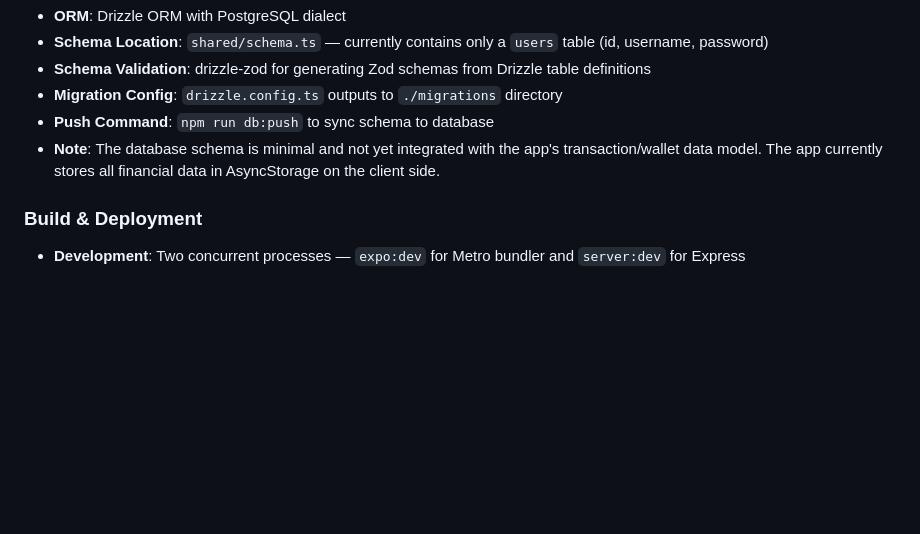
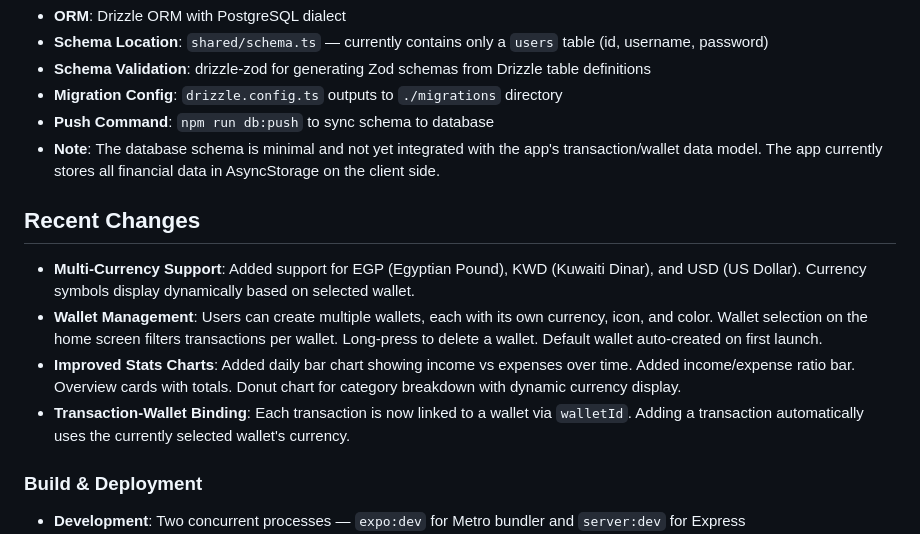
Before and after one commit to aeroooman-svg/mizan, a Markdown page: replit.md, the part around the change. GitHub-like rendering; blank space fills up the shorter version.

Commit message:
Add multi-currency support and wallet management system
Enhance app with multi-currency capabilities (EGP, KWD, USD), a robust wallet management system allowing multiple wallets with custom icons and colors, and improved statistical charts including daily income/expense bar charts and category breakdown donuts, all while binding transactions to specific wallets.

Replit-Commit-Author: Agent
Replit-Commit-Session-Id: d54c432d-035c-4bd0-b55c-7dff9e95cb7b
Replit-Commit-Checkpoint-Type: full_checkpoint
Replit-Commit-Event-Id: 02c0b847-a09d-4dcc-b1d1-bfed00a951fa
Replit-Commit-Screenshot-Url: https://storage.googleapis.com/screenshot-production-us-central1/55ee0a06-3896-4e25-b2e6-134e860a035a/d54c432d-035c-4bd0-b55c-7dff9e95cb7b/FA2P8B3
Replit-Helium-Checkpoint-Created: true

```diff
--- a/replit.md
+++ b/replit.md
@@ -49,6 +49,13 @@ Preferred communication style: Simple, everyday language.
 - **Push Command**: `npm run db:push` to sync schema to database
 - **Note**: The database schema is minimal and not yet integrated with the app's transaction/wallet data model. The app currently stores all financial data in AsyncStorage on the client side.
 
+## Recent Changes
+
+- **Multi-Currency Support**: Added support for EGP (Egyptian Pound), KWD (Kuwaiti Dinar), and USD (US Dollar). Currency symbols display dynamically based on selected wallet.
+- **Wallet Management**: Users can create multiple wallets, each with its own currency, icon, and color. Wallet selection on the home screen filters transactions per wallet. Long-press to delete a wallet. Default wallet auto-created on first launch.
+- **Improved Stats Charts**: Added daily bar chart showing income vs expenses over time. Added income/expense ratio bar. Overview cards with totals. Donut chart for category breakdown with dynamic currency display.
+- **Transaction-Wallet Binding**: Each transaction is now linked to a wallet via `walletId`. Adding a transaction automatically uses the currently selected wallet's currency.
+
 ### Build & Deployment
 
 - **Development**: Two concurrent processes — `expo:dev` for Metro bundler and `server:dev` for Express
```
